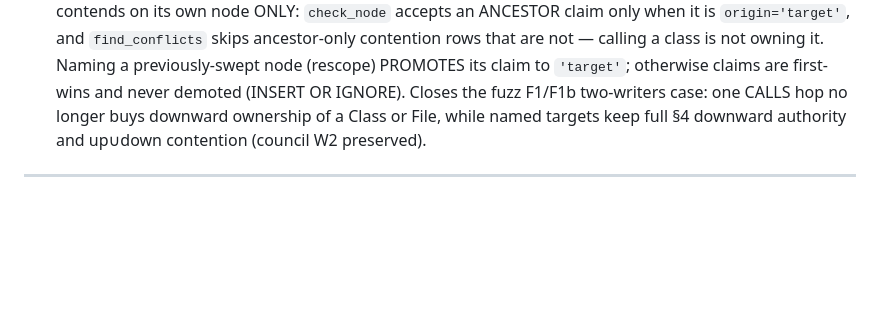
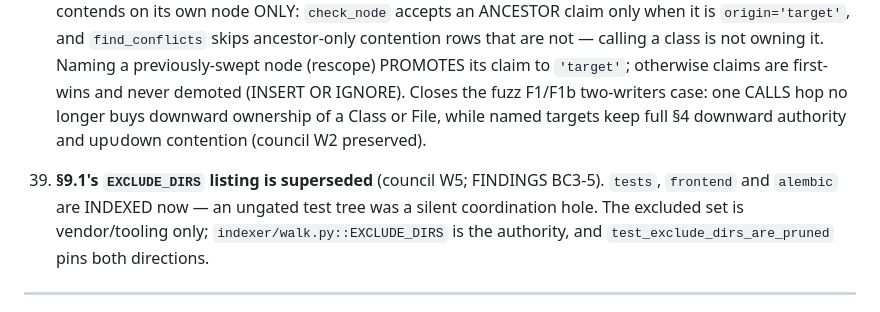
Before and after one commit to TheAdaply/reforge-loom, a Markdown page: docs/BUILD-SPEC.md, the part around the change. Rendered like a GitHub page; blank space fills up the shorter version.

```diff
--- a/docs/BUILD-SPEC.md
+++ b/docs/BUILD-SPEC.md
@@ -1229,6 +1229,11 @@ spec-vs-args set-equality validation. IN and mandatory: hook fail-open exactly p
     one CALLS hop no longer buys downward ownership of a Class or File, while named targets
     keep full §4 downward authority and up∪down contention (council W2 preserved).
 
+39. **§9.1's `EXCLUDE_DIRS` listing is superseded** (council W5; FINDINGS BC3-5). `tests`,
+    `frontend` and `alembic` are INDEXED now — an ungated test tree was a silent coordination
+    hole. The excluded set is vendor/tooling only; `indexer/walk.py::EXCLUDE_DIRS` is the
+    authority, and `test_exclude_dirs_are_pruned` pins both directions.
+
 ---
 
 ## 12. THIRD-PARTY NOTICES (frozen content for `THIRD_PARTY_NOTICES.md`)
```
Also changed, not shown: docs/FINDINGS.md (+6 -6 lines), docs/troubleshooting.md (+5 -0 lines).
